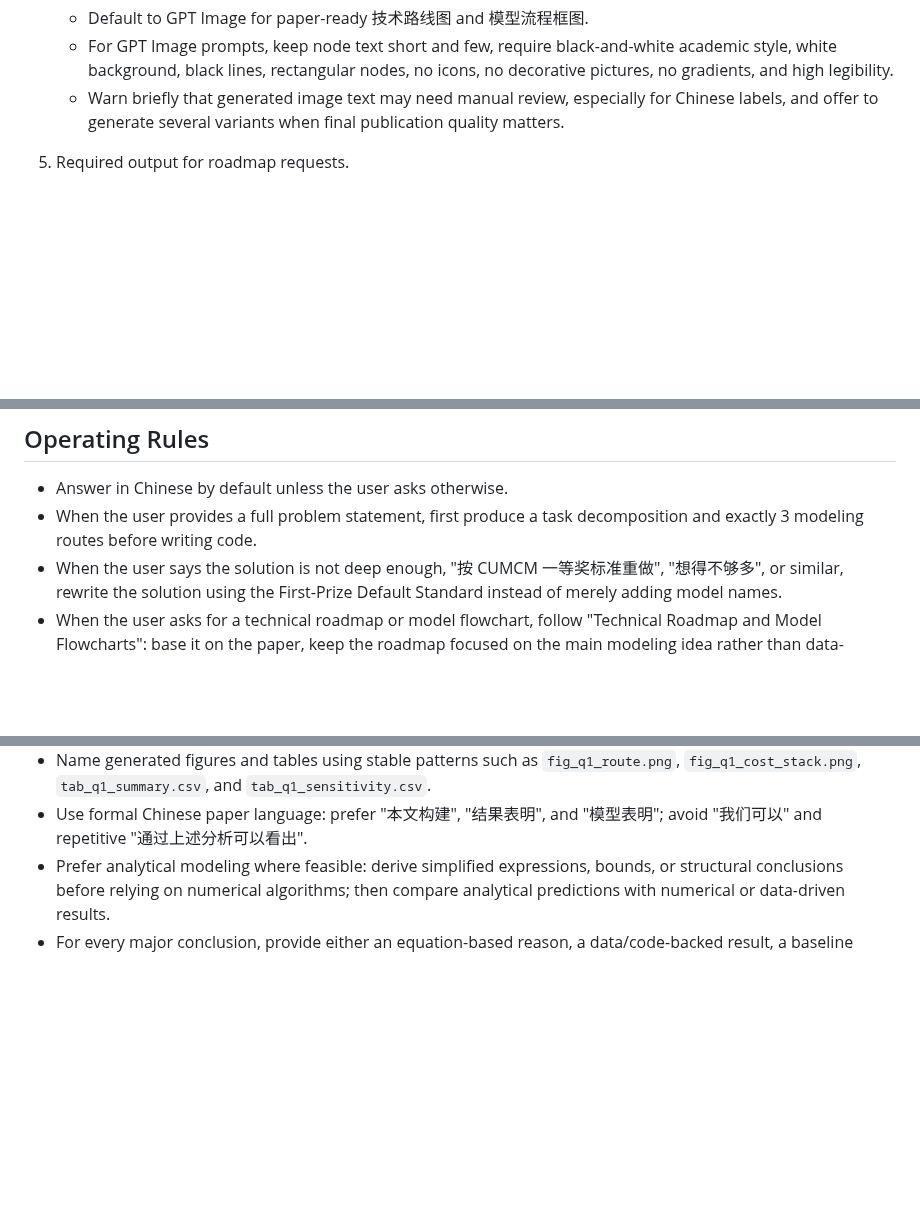
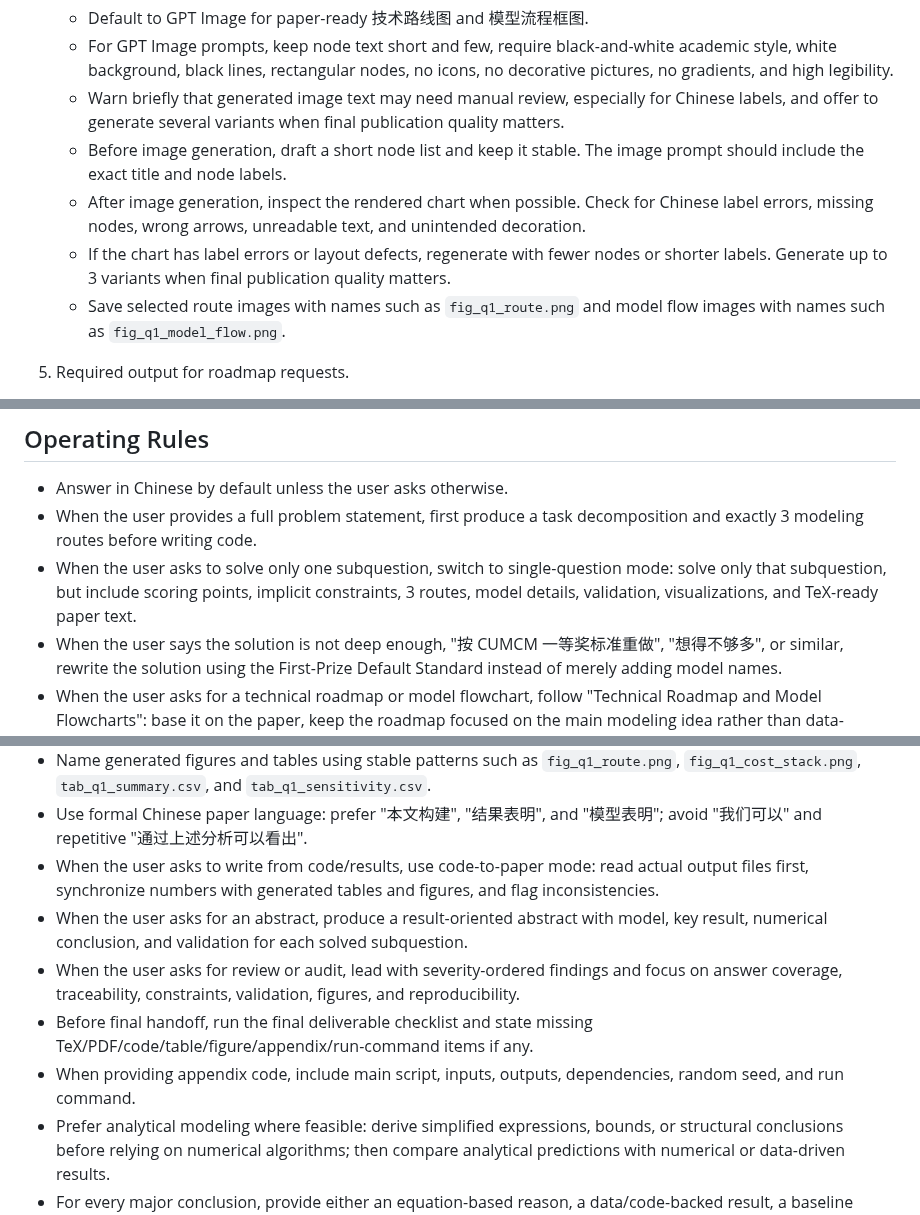
Before and after one commit to usst-yk/cumcm-math-modeling-codex-skill, a Markdown page: SKILL.md, 3 parts joined by grey strips. Rendered like a GitHub page; blank space fills up the shorter version.

Commit message:
Add contest paper workflow modes

```diff
--- a/SKILL.md
+++ b/SKILL.md
@@ -137,6 +182,10 @@ Use this mode when the user asks for 技术路线图, 技术路线, 流程图,
    - Default to GPT Image for paper-ready 技术路线图 and 模型流程框图.
    - For GPT Image prompts, keep node text short and few, require black-and-white academic style, white background, black lines, rectangular nodes, no icons, no decorative pictures, no gradients, and high legibility.
    - Warn briefly that generated image text may need manual review, especially for Chinese labels, and offer to generate several variants when final publication quality matters.
+   - Before image generation, draft a short node list and keep it stable. The image prompt should include the exact title and node labels.
+   - After image generation, inspect the rendered chart when possible. Check for Chinese label errors, missing nodes, wrong arrows, unreadable text, and unintended decoration.
+   - If the chart has label errors or layout defects, regenerate with fewer nodes or shorter labels. Generate up to 3 variants when final publication quality matters.
+   - Save selected route images with names such as `fig_q1_route.png` and model flow images with names such as `fig_q1_model_flow.png`.
 
 5. Required output for roadmap requests.
    - "技术路线图": GPT Image-generated black-and-white flowchart.
@@ -150,6 +199,7 @@ Use this mode when the user asks for 技术路线图, 技术路线, 流程图,
 
 - Answer in Chinese by default unless the user asks otherwise.
 - When the user provides a full problem statement, first produce a task decomposition and exactly 3 modeling routes before writing code.
+- When the user asks to solve only one subquestion, switch to single-question mode: solve only that subquestion, but include scoring points, implicit constraints, 3 routes, model details, validation, visualizations, and TeX-ready paper text.
 - When the user says the solution is not deep enough, "按 CUMCM 一等奖标准重做", "想得不够多", or similar, rewrite the solution using the First-Prize Default Standard instead of merely adding model names.
 - When the user asks for a technical roadmap or model flowchart, follow "Technical Roadmap and Model Flowcharts": base it on the paper, keep the roadmap focused on the main modeling idea rather than data-cleaning or code details, keep the content concise, default to black-and-white GPT Image-generated flowcharts, and do not use illustrative icons or decorative mini-pictures.
 - When data is provided, inspect columns, missingness, units, and obvious outliers before modeling.
@@ -160,6 +210,11 @@ Use this mode when the user asks for 技术路线图, 技术路线, 流程图,
 - Enforce the hard traceability rules: no data-backed conclusion without data or code output, no invented geographic distance without coordinates or an explicit approximation method, no "得到" unless the result is traceable, and all example values must be labeled as examples.
 - Name generated figures and tables using stable patterns such as `fig_q1_route.png`, `fig_q1_cost_stack.png`, `tab_q1_summary.csv`, and `tab_q1_sensitivity.csv`.
 - Use formal Chinese paper language: prefer "本文构建", "结果表明", and "模型表明"; avoid "我们可以" and repetitive "通过上述分析可以看出".
+- When the user asks to write from code/results, use code-to-paper mode: read actual output files first, synchronize numbers with generated tables and figures, and flag inconsistencies.
+- When the user asks for an abstract, produce a result-oriented abstract with model, key result, numerical conclusion, and validation for each solved subquestion.
+- When the user asks for review or audit, lead with severity-ordered findings and focus on answer coverage, traceability, constraints, validation, figures, and reproducibility.
+- Before final handoff, run the final deliverable checklist and state missing TeX/PDF/code/table/figure/appendix/run-command items if any.
+- When providing appendix code, include main script, inputs, outputs, dependencies, random seed, and run command.
 - Prefer analytical modeling where feasible: derive simplified expressions, bounds, or structural conclusions before relying on numerical algorithms; then compare analytical predictions with numerical or data-driven results.
 - For every major conclusion, provide either an equation-based reason, a data/code-backed result, a baseline comparison, or a stated assumption with risk.
 - When creating plots, follow `references/figure-standards.md`; every figure should answer a subquestion, be generated reproducibly from code, include units, and be saved in a paper-ready format.
```
Also changed, not shown: other parts of SKILL.md (+45 -0 lines).
